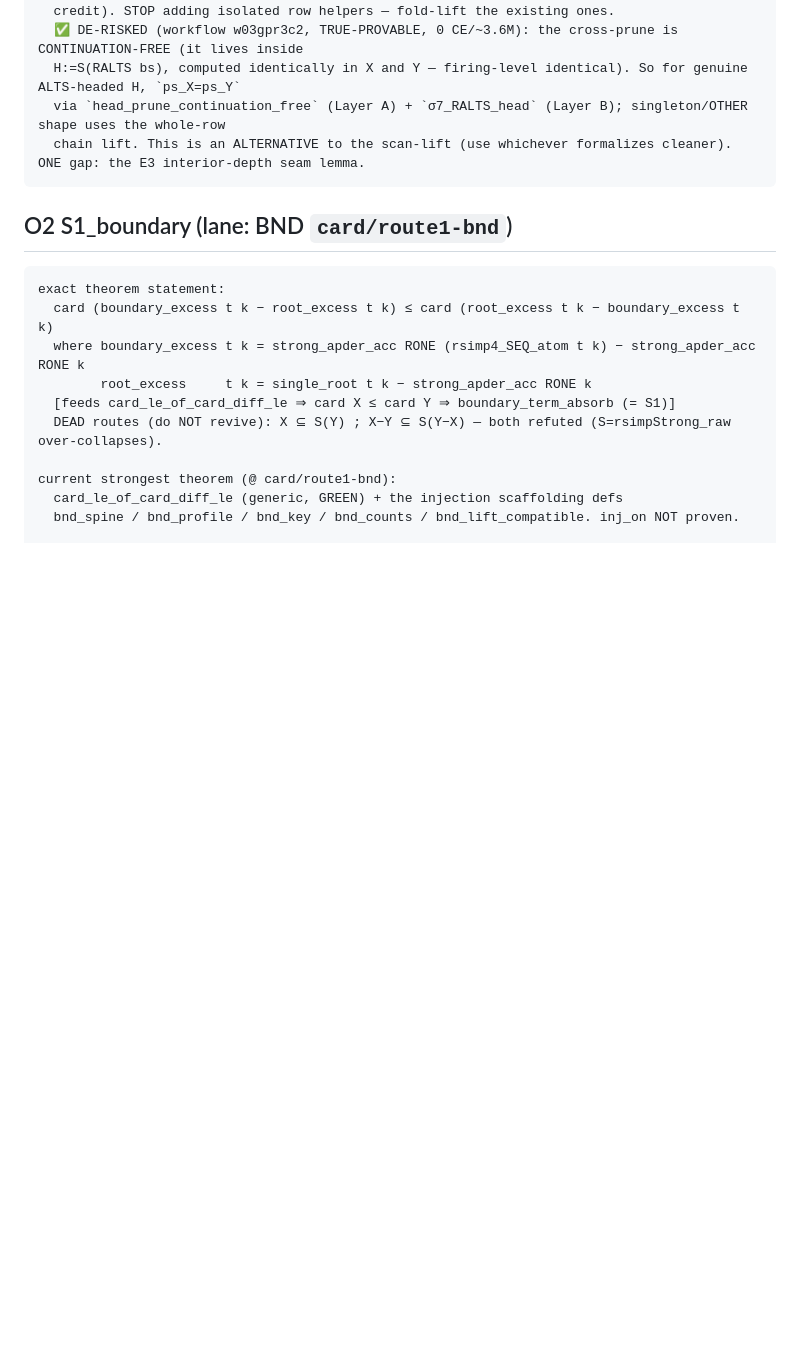
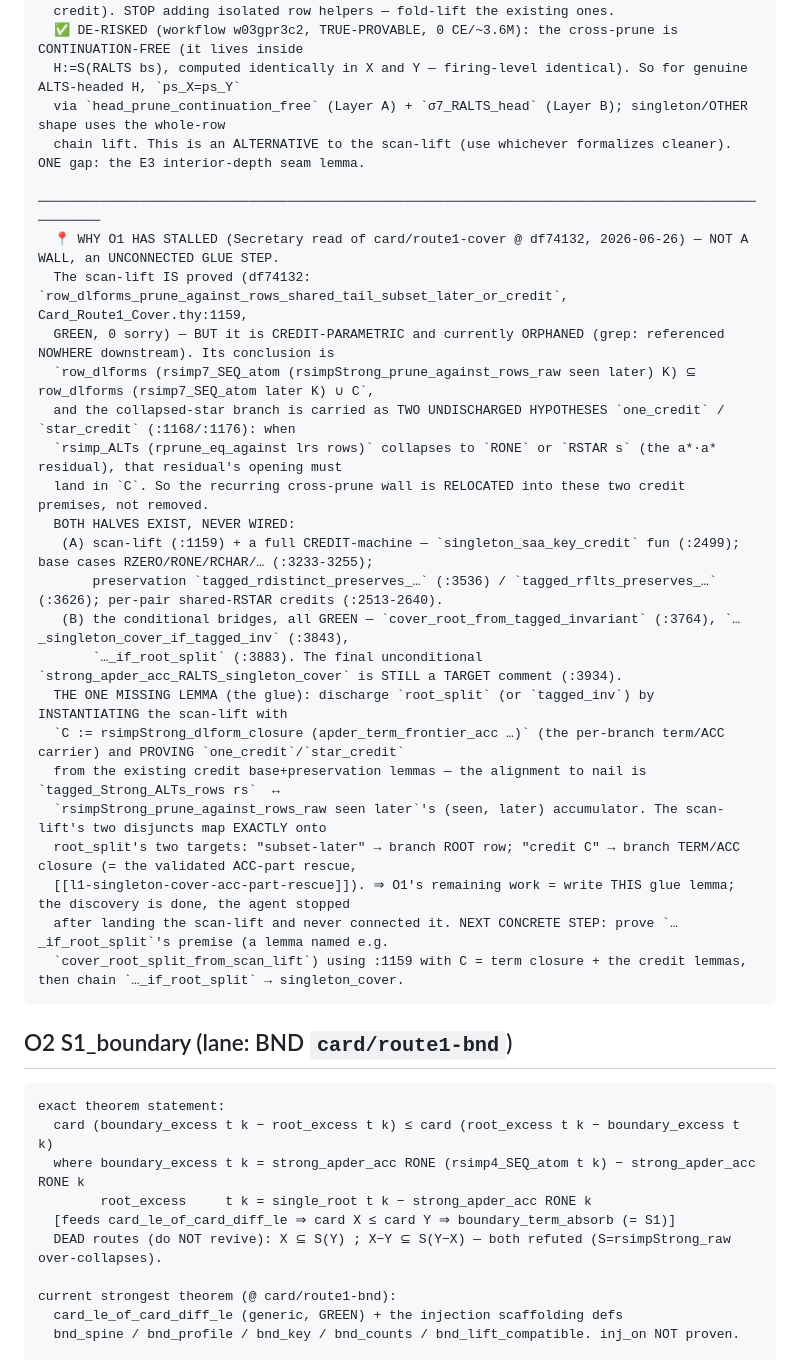
Before and after one commit to hellotommmy/posix, a Markdown page: OPEN_OBLIGATIONS.md, the part around the change. Rendered like a GitHub page; blank space fills up the shorter version.

````diff
--- a/OPEN_OBLIGATIONS.md
+++ b/OPEN_OBLIGATIONS.md
@@ -45,6 +45,27 @@ missing subgoal:
   H:=S(RALTS bs), computed identically in X and Y — firing-level identical). So for genuine ALTS-headed H, `ps_X=ps_Y`
   via `head_prune_continuation_free` (Layer A) + `σ7_RALTS_head` (Layer B); singleton/OTHER shape uses the whole-row
   chain lift. This is an ALTERNATIVE to the scan-lift (use whichever formalizes cleaner). ONE gap: the E3 interior-depth seam lemma.
+  ────────────────────────────────────────────────────────────────────────────────────────────────────
+  📍 WHY O1 HAS STALLED (Secretary read of card/route1-cover @ df74132, 2026-06-26) — NOT A WALL, an UNCONNECTED GLUE STEP.
+  The scan-lift IS proved (df74132: `row_dlforms_prune_against_rows_shared_tail_subset_later_or_credit`, Card_Route1_Cover.thy:1159,
+  GREEN, 0 sorry) — BUT it is CREDIT-PARAMETRIC and currently ORPHANED (grep: referenced NOWHERE downstream). Its conclusion is
+  `row_dlforms (rsimp7_SEQ_atom (rsimpStrong_prune_against_rows_raw seen later) K) ⊆ row_dlforms (rsimp7_SEQ_atom later K) ∪ C`,
+  and the collapsed-star branch is carried as TWO UNDISCHARGED HYPOTHESES `one_credit` / `star_credit` (:1168/:1176): when
+  `rsimp_ALTs (rprune_eq_against lrs rows)` collapses to `RONE` or `RSTAR s` (the a*·a* residual), that residual's opening must
+  land in `C`. So the recurring cross-prune wall is RELOCATED into these two credit premises, not removed.
+  BOTH HALVES EXIST, NEVER WIRED:
+   (A) scan-lift (:1159) + a full CREDIT-machine — `singleton_saa_key_credit` fun (:2499); base cases RZERO/RONE/RCHAR/… (:3233-3255);
+       preservation `tagged_rdistinct_preserves_…` (:3536) / `tagged_rflts_preserves_…` (:3626); per-pair shared-RSTAR credits (:2513-2640).
+   (B) the conditional bridges, all GREEN — `cover_root_from_tagged_invariant` (:3764), `…_singleton_cover_if_tagged_inv` (:3843),
+       `…_if_root_split` (:3883). The final unconditional `strong_apder_acc_RALTS_singleton_cover` is STILL a TARGET comment (:3934).
+  THE ONE MISSING LEMMA (the glue): discharge `root_split` (or `tagged_inv`) by INSTANTIATING the scan-lift with
+  `C := rsimpStrong_dlform_closure (apder_term_frontier_acc …)` (the per-branch term/ACC carrier) and PROVING `one_credit`/`star_credit`
+  from the existing credit base+preservation lemmas — the alignment to nail is `tagged_Strong_ALTs_rows rs`  ↔
+  `rsimpStrong_prune_against_rows_raw seen later`'s (seen, later) accumulator. The scan-lift's two disjuncts map EXACTLY onto
+  root_split's two targets: "subset-later" → branch ROOT row; "credit C" → branch TERM/ACC closure (= the validated ACC-part rescue,
+  [[l1-singleton-cover-acc-part-rescue]]). ⇒ O1's remaining work = write THIS glue lemma; the discovery is done, the agent stopped
+  after landing the scan-lift and never connected it. NEXT CONCRETE STEP: prove `…_if_root_split`'s premise (a lemma named e.g.
+  `cover_root_split_from_scan_lift`) using :1159 with C = term closure + the credit lemmas, then chain `…_if_root_split` → singleton_cover.
 ```
 
 ## O2  S1_boundary  (lane: BND `card/route1-bnd`)
````
Also changed, not shown: PRUNE_SCANLIFT_PLAN.md (+18 -0 lines).
